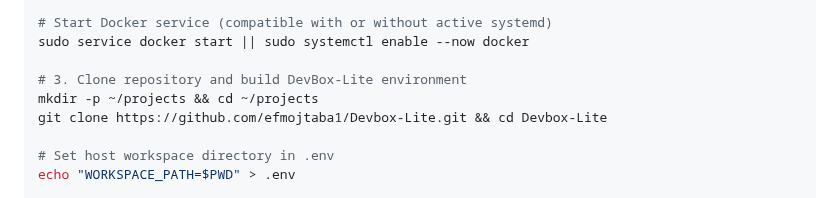
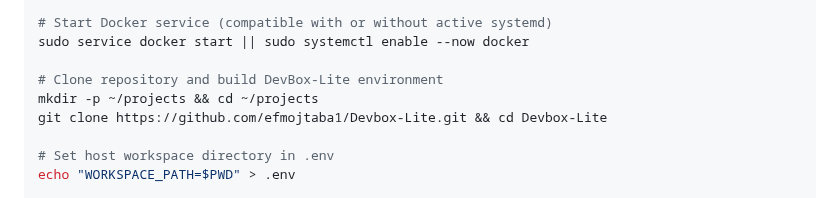
Before and after one commit to efmojtaba1/Devbox-Lite, a Markdown page: README.md, the part around the change. Rendered like a GitHub page.

Commit message:
Update README for clarity on cloning repository

```diff
--- a/README.md
+++ b/README.md
@@ -90,7 +90,7 @@ sudo bash -c 'echo -e "[boot]\nsystemd=true" > /etc/wsl.conf'
 # Start Docker service (compatible with or without active systemd)
 sudo service docker start || sudo systemctl enable --now docker
 
-# 3. Clone repository and build DevBox-Lite environment
+# Clone repository and build DevBox-Lite environment
 mkdir -p ~/projects && cd ~/projects
 git clone https://github.com/efmojtaba1/Devbox-Lite.git && cd Devbox-Lite
 
```
